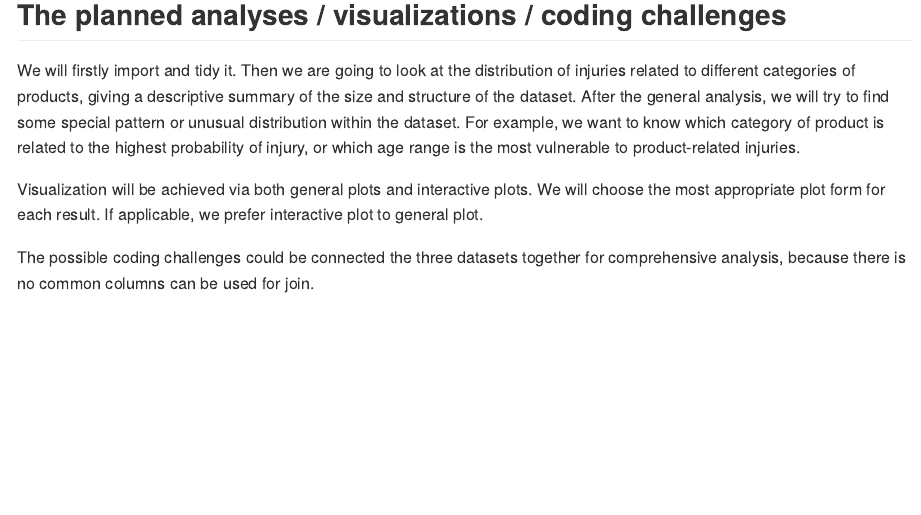
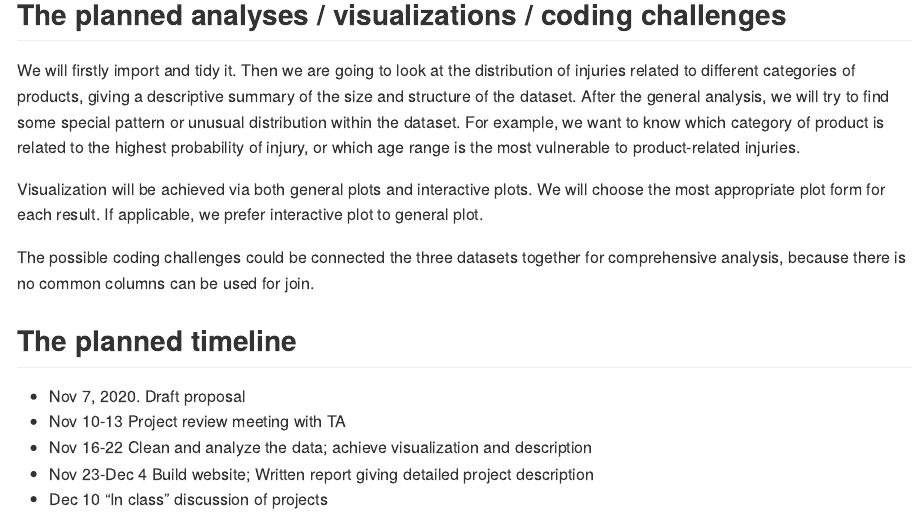
Before and after one commit to Lin322/p8105_final_prj, an R Markdown document (final_prj.Rmd): the page in a window 1100 px wide, from 1740 px down. Rendered offline with R 4.5, knitr and Pandoc, with nearby package versions; some code elsewhere in the file could not run offline.

Commit message:
last prat of timeline

```diff
--- a/final_prj.Rmd
+++ b/final_prj.Rmd
@@ -48,3 +48,12 @@ We will firstly import and tidy it. Then we are going to look at the distributio
 Visualization will be achieved via both general plots and interactive plots. We will choose the most appropriate plot form for each result. If applicable, we prefer interactive plot to general plot.
 
 The possible coding challenges could be connected the three datasets together for comprehensive analysis, because there is no common columns can be used for join.
+
+
+## The planned timeline
+
+* Nov 7, 2020. 	Draft proposal
+* Nov 10-13	Project review meeting with TA
+* Nov 16-22	Clean and analyze the data; achieve visualization and description
+* Nov 23-Dec 4	Build website; Written report giving detailed project description
+* Dec 10	“In class” discussion of projects
```
